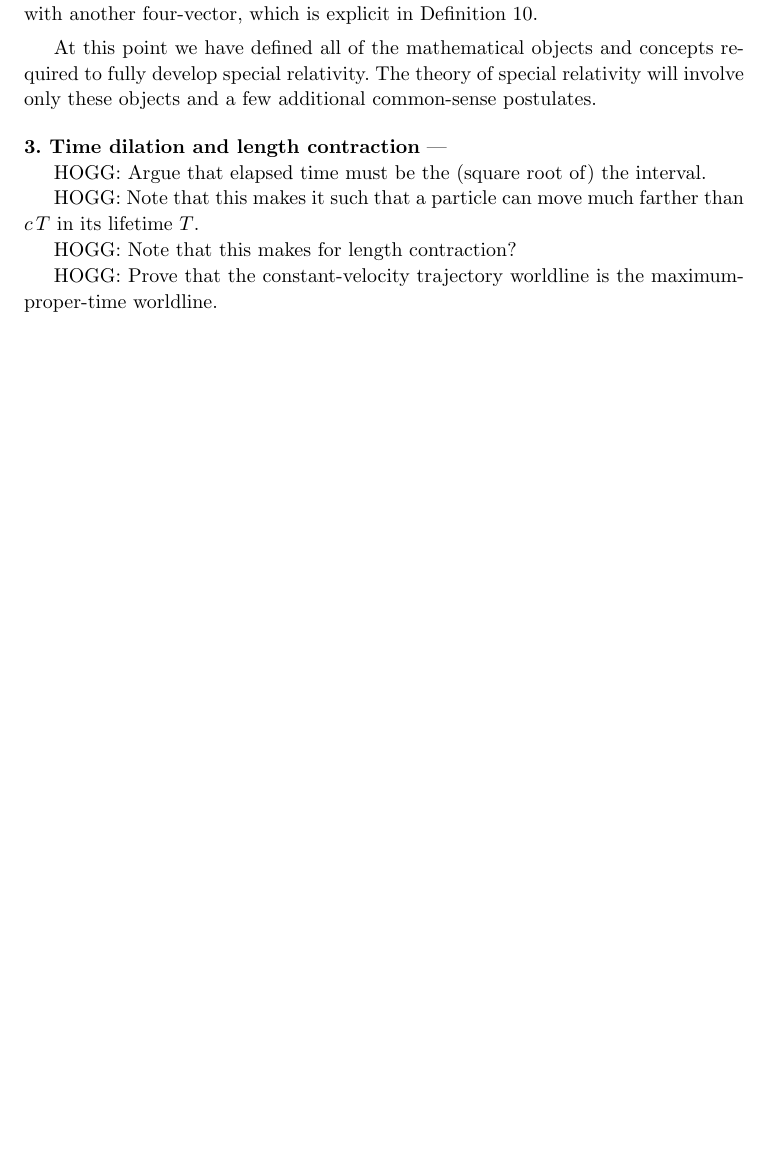
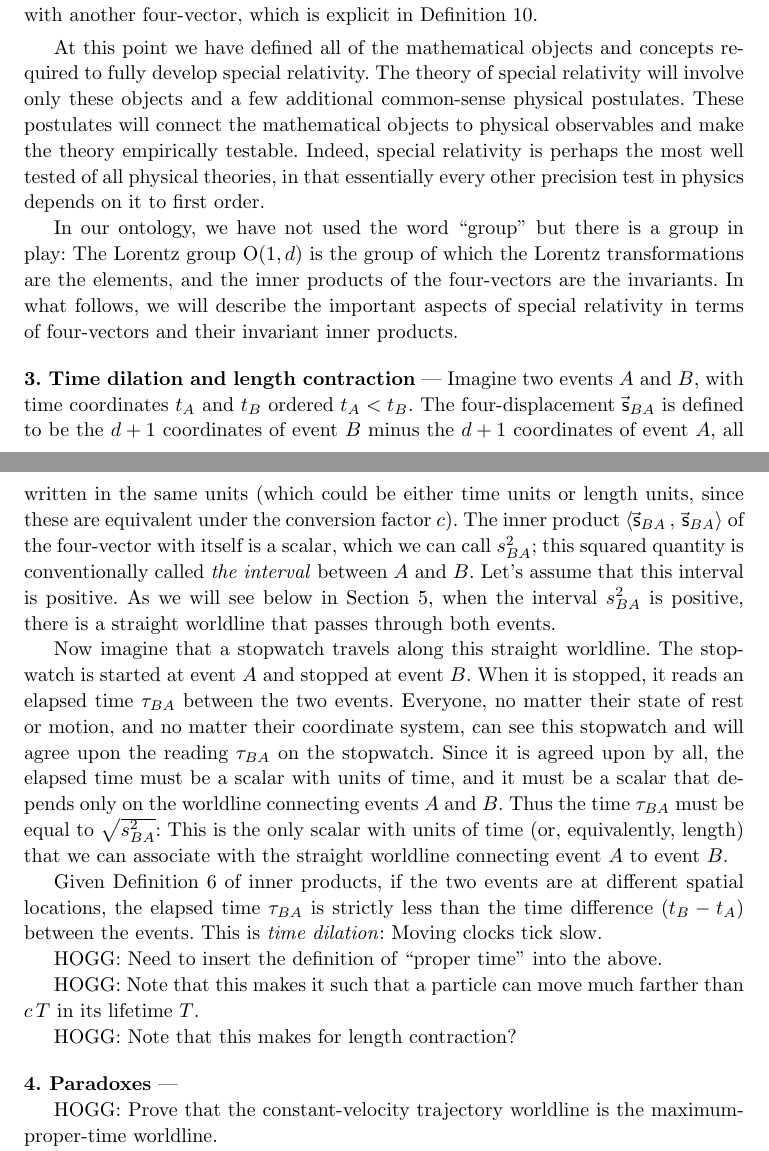
Before and after one commit to davidwhogg/SpecialRelativityForMathematicians, a LaTeX paper (main.tex): part of page 4 of 5 before the commit and two parts of pages 4 and 5 of 5 after it, the two joined at a grey line, cut so that both start at the same text, the shorter picture padded with empty space. Compiled offline with pdfLaTeX.

Commit message:
Attempt to explain time dilation.

```diff
--- a/main.tex
+++ b/main.tex
@@ -57,7 +57,7 @@
 \newcommand{\s}{\unit{s}}
 
 \title{\bfseries Special relativity for mathematicians}
-\author{David W. Hogg \& Soledad Villar}
+\author{David W. Hogg \and Soledad Villar}
 \date{December 2024}
 
 \begin{document}
@@ -227,15 +227,39 @@ There is additionally a concept of a reference frame, and a relative velocity be
 \end{remark}
 
 At this point we have defined all of the mathematical objects and concepts required to fully develop special relativity.
-The theory of special relativity will involve only these objects and a few additional common-sense postulates.
+The theory of special relativity will involve only these objects and a few additional common-sense physical postulates.
+These postulates will connect the mathematical objects to physical observables and make the theory empirically testable.
+Indeed, special relativity is perhaps the most well tested of all physical theories, in that essentially every other precision test in physics depends on it to first order.
+
+In our ontology, we have not used the word ``group'' but there is a group in play:
+The Lorentz group O($1,d$) is the group of which the Lorentz transformations are the elements, and the inner products of the four-vectors are the invariants.
+In what follows, we will describe the important aspects of special relativity in terms of four-vectors and their invariant inner products.
 
 \paragraph{Time dilation and length contraction}\label{sec:time}
+Imagine two events $A$ and $B$, with time coordinates $t_A$ and $t_B$ ordered $t_A<t_B$.
+The four-displacement $\fv{s}_{BA}$ is defined to be the $d+1$ coordinates of event $B$ minus the $d+1$ coordinates of event $A$, all written in the same units (which could be either time units or length units, since these are equivalent under the conversion factor $c$).
+The inner product $\inner{\fv{s}_{BA}}{\fv{s}_{BA}}$ of the four-vector with itself is a scalar, which we can call $s^2_{BA}$; this squared quantity is conventionally called \emph{the interval} between $A$ and $B$.
+Let's assume that this interval is positive.
+As we will see below in \secref{sec:causality}, when the interval $s^2_{BA}$ is positive, there is a straight worldline that passes through both events.
 
-HOGG: Argue that elapsed time must be the (square root of) the interval.
+Now imagine that a stopwatch travels along this straight worldline.
+The stopwatch is started at event $A$ and stopped at event $B$.
+When it is stopped, it reads an elapsed time $\tau_{BA}$ between the two events.
+Everyone, no matter their state of rest or motion, and no matter their coordinate system, can see this stopwatch and will agree upon the reading $\tau_{BA}$ on the stopwatch.
+Since it is agreed upon by all, the elapsed time must be a scalar with units of time, and it must be a scalar that depends only on the worldline connecting events $A$ and $B$.
+Thus the time $\tau_{BA}$ must be equal to $\sqrt{s^2_{BA}}$:
+This is the only scalar with units of time (or, equivalently, length) that we can associate with the straight worldline connecting event $A$ to event $B$.
+
+Given \defref{def:inner} of inner products, if the two events are at different spatial locations, the elapsed time $\tau_{BA}$ is strictly less than the time difference $(t_B-t_A)$ between the events.
+This is \emph{time dilation}: Moving clocks tick slow.
+
+HOGG: Need to insert the definition of ``proper time'' into the above.
 
 HOGG: Note that this makes it such that a particle can move much farther than $c\,T$ in its lifetime $T$.
 
 HOGG: Note that this makes for length contraction?
+
+\paragraph{Paradoxes}\label{sec:paradoxes}
 
 HOGG: Prove that the constant-velocity trajectory worldline is the maximum-proper-time worldline.
 
```
Also changed, not shown: main.tex (8 more changed lines).
